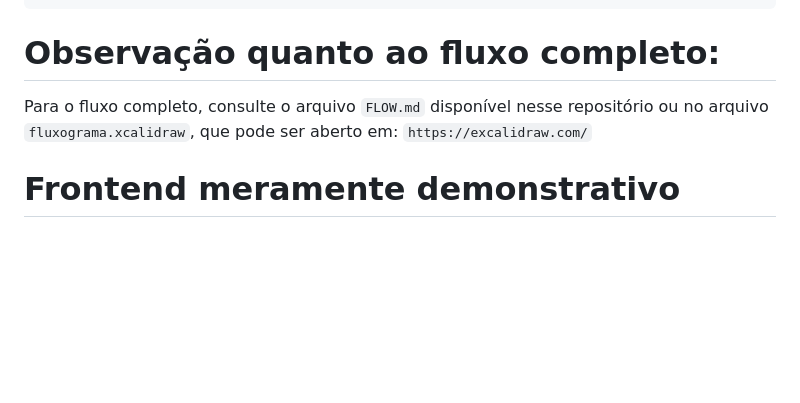
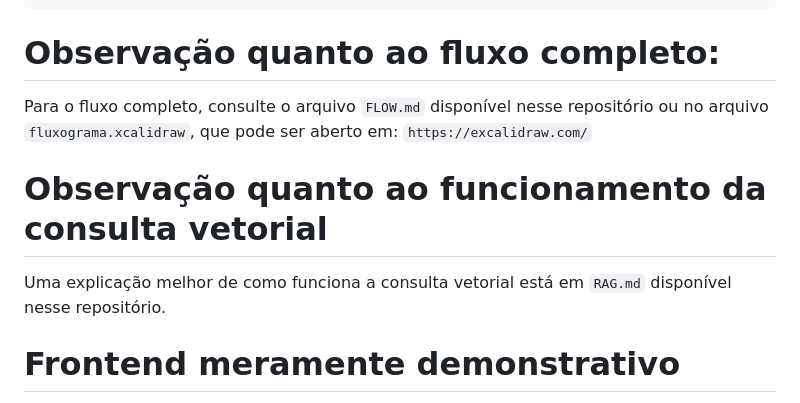
Before and after one commit to editor3-astera-editora/chat-rag-generator, a Markdown page: README.md, the part around the change. Rendered like a GitHub page; blank space fills up the shorter version.

Commit message:
Revisão README

```diff
--- a/README.md
+++ b/README.md
@@ -114,6 +114,10 @@ Invoke-RestMethod -Uri "http://localhost:8080/chat" `
 
 Para o fluxo completo, consulte o arquivo `FLOW.md` disponível nesse repositório ou no arquivo `fluxograma.xcalidraw`, que pode ser aberto em: `https://excalidraw.com/`
 
+# Observação quanto ao funcionamento da consulta vetorial
+
+Uma explicação melhor de como funciona a consulta vetorial está em `RAG.md` disponível nesse repositório.
+
 # Frontend meramente demonstrativo
 
 Um frontend genérico foi montando via LLM somente para demonstração. Para acessá-lo, utilize a pasta web -> `npm install` -> `npm run dev`
```
